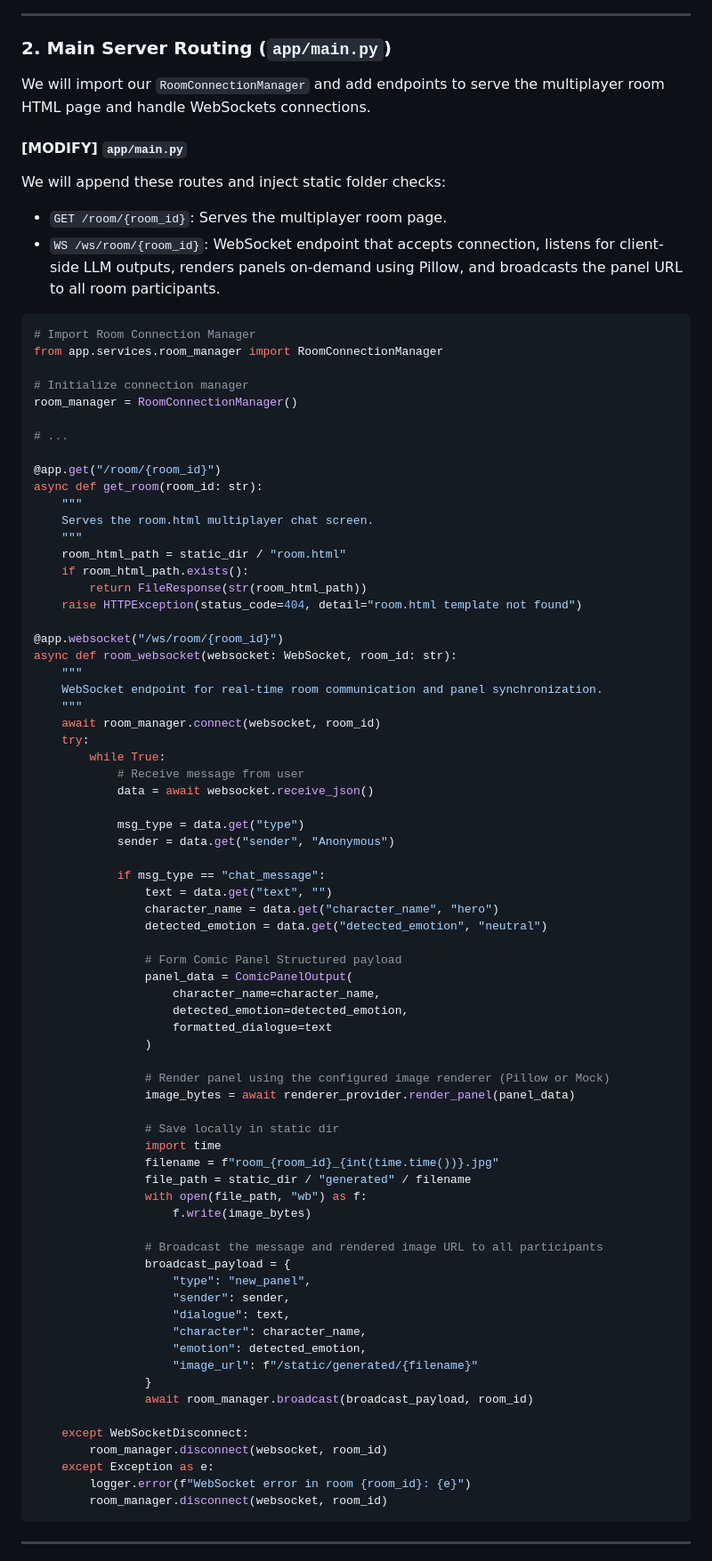
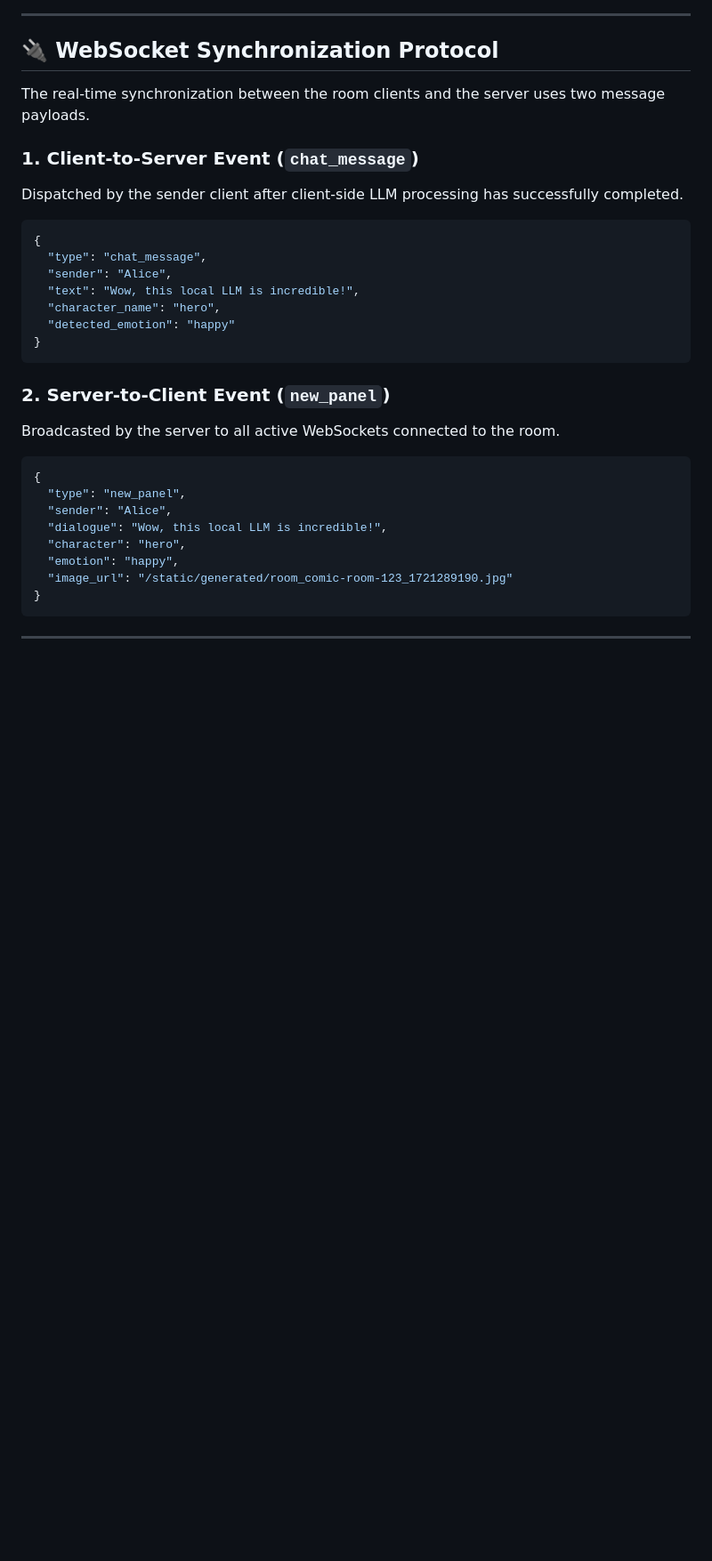
Before and after one commit to neilghosh/comic-chat-multiplayer, a Markdown page: README.md, the part around one of its changes. Shown at 89% size. Rendered like a GitHub page; blank space fills up the shorter version.

Commit message:
Update README: Keep concise architecture design and remove code snippets

````diff
--- a/README.md
+++ b/README.md
@@ -74,85 +36,35 @@ class RoomConnectionManager:
 
 ---
 
-### 2. Main Server Routing (`app/main.py`)
-We will import our `RoomConnectionManager` and add endpoints to serve the multiplayer room HTML page and handle WebSockets connections.
+## 🔌 WebSocket Synchronization Protocol
 
-#### [MODIFY] `app/main.py`
-We will append these routes and inject static folder checks:
-- `GET /room/{room_id}`: Serves the multiplayer room page.
-- `WS /ws/room/{room_id}`: WebSocket endpoint that accepts connection, listens for client-side LLM outputs, renders panels on-demand using Pillow, and broadcasts the panel URL to all room participants.
+The real-time synchronization between the room clients and the server uses two message payloads.
 
-```python
-# Import Room Connection Manager
-from app.services.room_manager import RoomConnectionManager
+### 1. Client-to-Server Event (`chat_message`)
+Dispatched by the sender client after client-side LLM processing has successfully completed.
 
-# Initialize connection manager
-room_manager = RoomConnectionManager()
+```json
+{
+  "type": "chat_message",
+  "sender": "Alice",
+  "text": "Wow, this local LLM is incredible!",
+  "character_name": "hero",
+  "detected_emotion": "happy"
+}
+```
 
-# ...
+### 2. Server-to-Client Event (`new_panel`)
+Broadcasted by the server to all active WebSockets connected to the room.
 
-@app.get("/room/{room_id}")
-async def get_room(room_id: str):
-    """
-    Serves the room.html multiplayer chat screen.
-    """
-    room_html_path = static_dir / "room.html"
-    if room_html_path.exists():
-        return FileResponse(str(room_html_path))
-    raise HTTPException(status_code=404, detail="room.html template not found")
-
-@app.websocket("/ws/room/{room_id}")
-async def room_websocket(websocket: WebSocket, room_id: str):
-    """
-    WebSocket endpoint for real-time room communication and panel synchronization.
-    """
-    await room_manager.connect(websocket, room_id)
-    try:
-        while True:
-            # Receive message from user
-            data = await websocket.receive_json()
-
-            msg_type = data.get("type")
-            sender = data.get("sender", "Anonymous")
-
-            if msg_type == "chat_message":
-                text = data.get("text", "")
-                character_name = data.get("character_name", "hero")
-                detected_emotion = data.get("detected_emotion", "neutral")
-
-                # Form Comic Panel Structured payload
-                panel_data = ComicPanelOutput(
-                    character_name=character_name,
-                    detected_emotion=detected_emotion,
-                    formatted_dialogue=text
-                )
-
-                # Render panel using the configured image renderer (Pillow or Mock)
-                image_bytes = await renderer_provider.render_panel(panel_data)
-
-                # Save locally in static dir
-                import time
-                filename = f"room_{room_id}_{int(time.time())}.jpg"
-                file_path = static_dir / "generated" / filename
-                with open(file_path, "wb") as f:
-                    f.write(image_bytes)
-
-                # Broadcast the message and rendered image URL to all participants
-                broadcast_payload = {
-                    "type": "new_panel",
-                    "sender": sender,
-                    "dialogue": text,
-                    "character": character_name,
-                    "emotion": detected_emotion,
-                    "image_url": f"/static/generated/{filename}"
-                }
-                await room_manager.broadcast(broadcast_payload, room_id)
-
-    except WebSocketDisconnect:
-        room_manager.disconnect(websocket, room_id)
-    except Exception as e:
-        logger.error(f"WebSocket error in room {room_id}: {e}")
-        room_manager.disconnect(websocket, room_id)
+```json
+{
+  "type": "new_panel",
+  "sender": "Alice",
+  "dialogue": "Wow, this local LLM is incredible!",
+  "character": "hero",
+  "emotion": "happy",
+  "image_url": "/static/generated/room_comic-room-123_1721289190.jpg"
+}
 ```
 
 ---
````
Also changed, not shown: other parts of README.md (+48 -86 lines).
